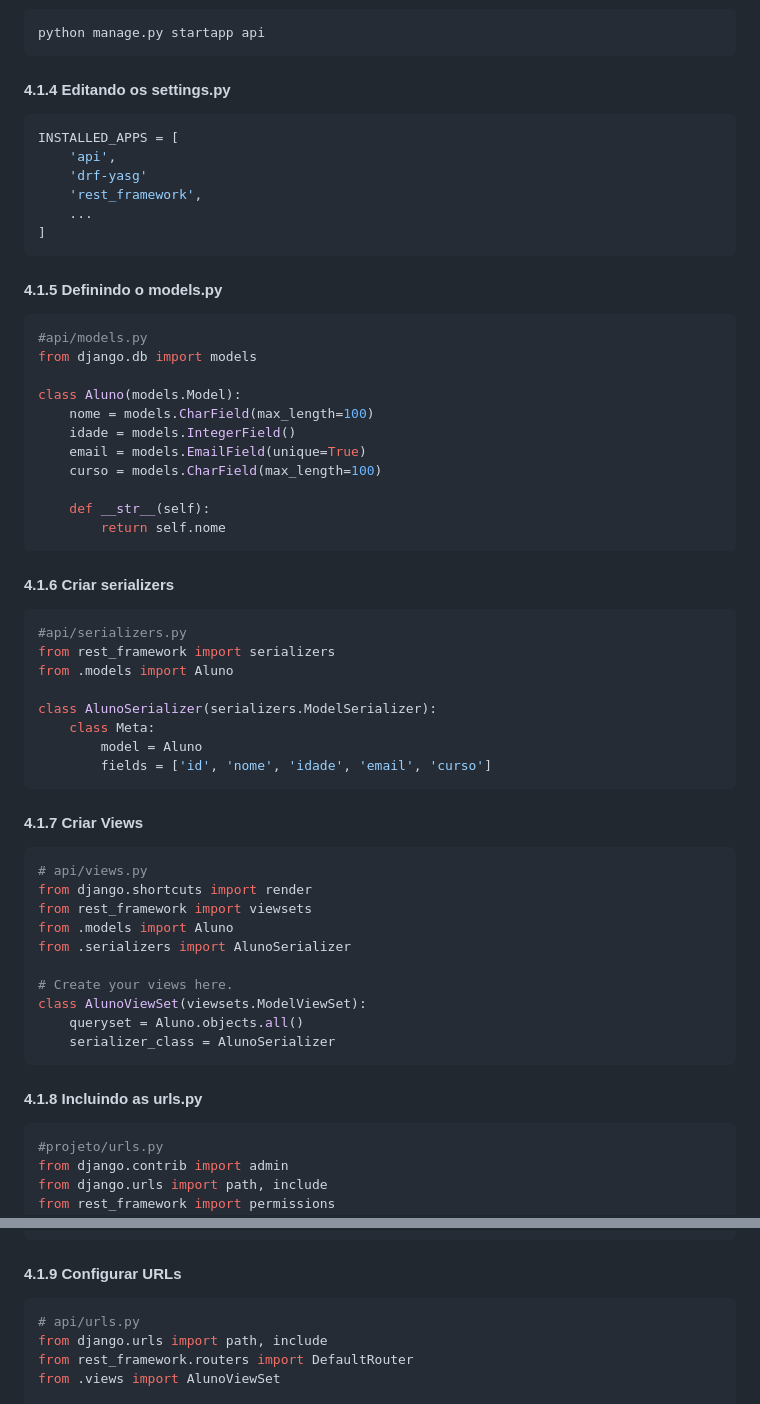
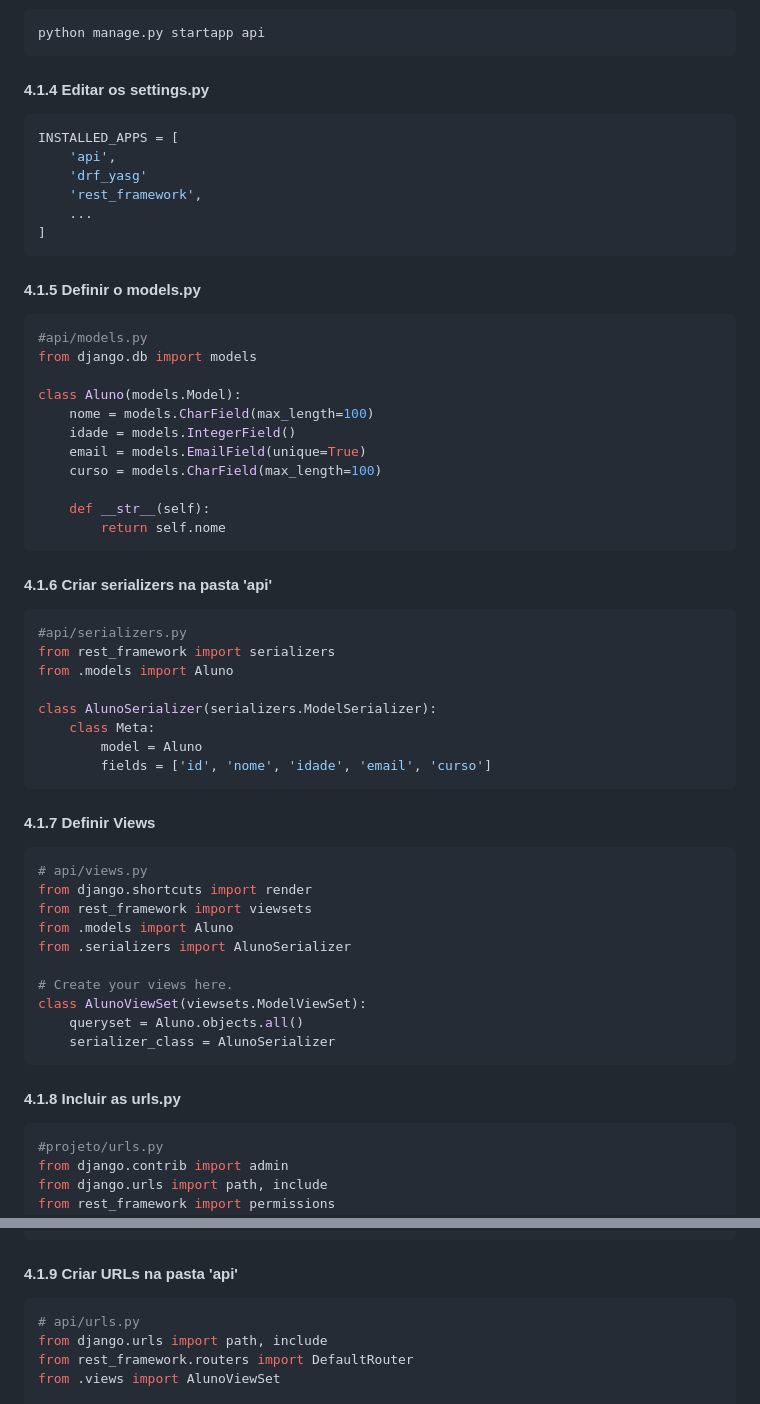
Before and after one commit to Joaogalescky/Projeto-Integrador---2024, a Markdown page: Django_Documentation/myproject/README.md, 2 parts joined by grey strips. Drawn GitHub-style.

Commit message:
Refactor README.md

````diff
--- a/Django_Documentation/myproject/README.md
+++ b/Django_Documentation/myproject/README.md
@@ -85,17 +85,17 @@ cd projeto
 python manage.py startapp api
 ```
 
-#### 4.1.4 Editando os settings.py
+#### 4.1.4 Editar os settings.py
 ```bash
 INSTALLED_APPS = [
     'api',
-    'drf-yasg'
+    'drf_yasg'
     'rest_framework',
     ...
 ]
 ```
 
-#### 4.1.5 Definindo o models.py
+#### 4.1.5 Definir o models.py
 ```bash
 #api/models.py
 from django.db import models
@@ -110,7 +110,7 @@ class Aluno(models.Model):
         return self.nome
 ```
 
-#### 4.1.6 Criar serializers
+#### 4.1.6 Criar serializers na pasta 'api'
 ```bash
 #api/serializers.py
 from rest_framework import serializers
@@ -122,7 +122,7 @@ class AlunoSerializer(serializers.ModelSerializer):
         fields = ['id', 'nome', 'idade', 'email', 'curso']
 ```
 
-#### 4.1.7 Criar Views
+#### 4.1.7 Definir Views
 ```bash
 # api/views.py
 from django.shortcuts import render
@@ -136,7 +136,7 @@ class AlunoViewSet(viewsets.ModelViewSet):
     serializer_class = AlunoSerializer
 ```
 
-#### 4.1.8 Incluindo as urls.py
+#### 4.1.8 Incluir as urls.py
 ```bash
 #projeto/urls.py
 from django.contrib import admin
@@ -167,7 +167,7 @@ urlpatterns = [
 ]
 ```
 
-#### 4.1.9 Configurar URLs
+#### 4.1.9 Criar URLs na pasta 'api'
 ```bash
 # api/urls.py
 from django.urls import path, include
````
